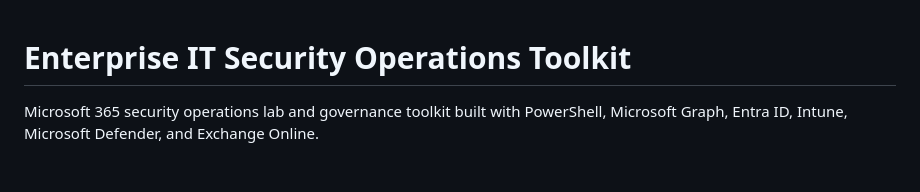
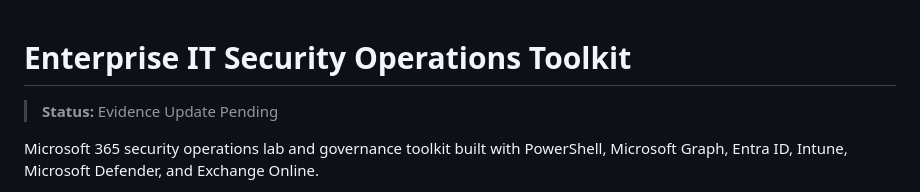
Before and after one commit to rahatislamanik-spec/Enterprise-IT-Security-Operations-Toolkit, a Markdown page: README.md, the part around the change. Drawn GitHub-style; blank space fills up the shorter version.

Commit message:
docs: update project status and links

```diff
--- a/README.md
+++ b/README.md
@@ -1,4 +1,5 @@
 # Enterprise IT Security Operations Toolkit
+> **Status:** Evidence Update Pending
 
 Microsoft 365 security operations lab and governance toolkit built with PowerShell, Microsoft Graph, Entra ID, Intune, Microsoft Defender, and Exchange Online.
 
```
